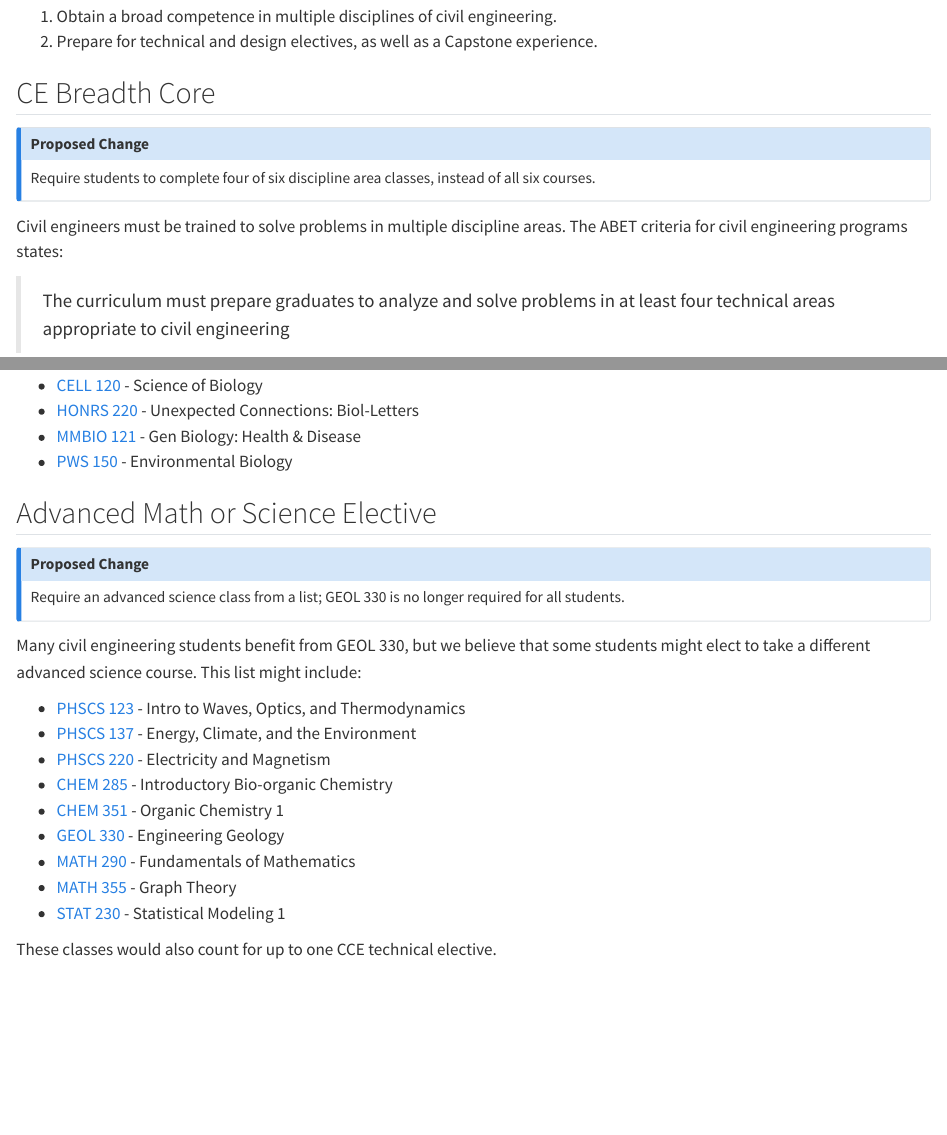
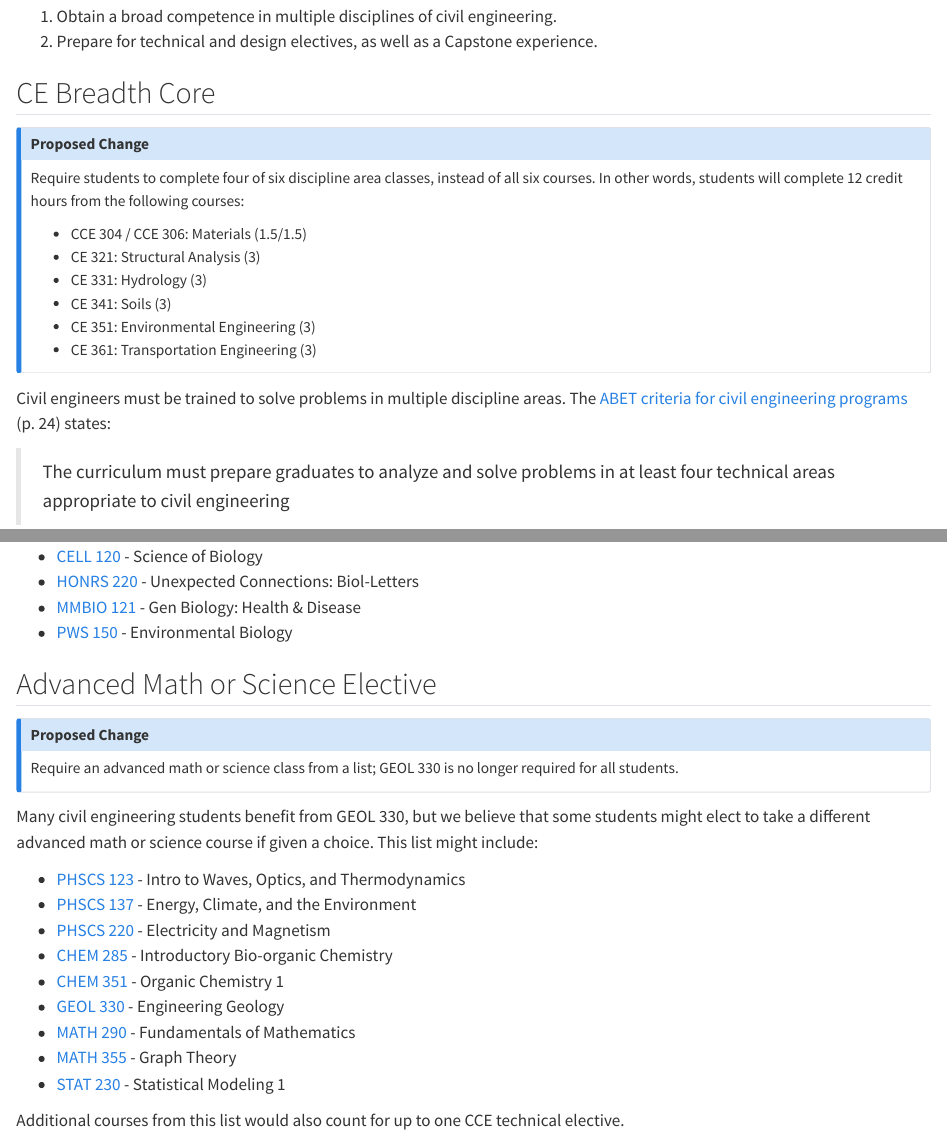
Before and after one commit to byu-transpolab/ce_curriculum, a Quarto document (3_junior.qmd): the page in a window 1100 px wide, from 100 px down, and a second part further down, joined at a grey line. Rendered offline with R 4.5, knitr and Pandoc in place of Quarto, with nearby package versions.

Commit message:
Update with reviews from the committee

```diff
--- a/3_junior.qmd
+++ b/3_junior.qmd
@@ -8,11 +8,19 @@ The learning outcomes for this year are for students to:
 ## CE Breadth Core {#sec-breadth}
 ::: {.callout-note}
 ## Proposed Change
-Require students to complete four of six discipline area classes, instead of all six courses.
+Require students to complete four of six discipline area classes, instead of all six courses. In other words, students
+will complete 12 credit hours from the following courses:
+
+  - CCE 304 / CCE 306: Materials (1.5/1.5)
+  - CE 321: Structural Analysis (3)
+  - CE 331: Hydrology (3)
+  - CE 341: Soils (3)
+  - CE 351: Environmental Engineering (3)
+  - CE 361: Transportation Engineering (3)
 :::
 
 Civil engineers must be trained to solve problems in multiple discipline areas.
-The ABET criteria for civil engineering programs states:
+The [ABET criteria for civil engineering programs](https://www.abet.org/wp-content/uploads/2022/01/2022-23-EAC-Criteria.pdf) (p. 24) states:
 
 >  The curriculum must prepare graduates to analyze and solve problems in at least four technical areas appropriate to civil engineering
 
@@ -125,11 +133,11 @@ this requirement include:
 ## Advanced Math or Science Elective {#sec-advancedsci}
 ::: {.callout-note}
 ## Proposed Change
-Require an advanced science class from a list; GEOL 330 is no longer required for all students.
+Require an advanced math or science class from a list; GEOL 330 is no longer required for all students.
 :::
 
 Many civil engineering students benefit from GEOL 330, but we believe that some students might
-elect to take a different advanced science course. This list might include:
+elect to take a different advanced math or science course if given a choice. This list might include:
 
   - [PHSCS 123](https://catalog.byu.edu/courses/04555-007) - Intro to Waves, Optics, and Thermodynamics
   - [PHSCS 137](https://catalog.byu.edu/courses/04546-009) - Energy, Climate, and the Environment
@@ -141,4 +149,4 @@ elect to take a different advanced science course. This list might include:
   - [MATH 355](https://catalog.byu.edu/courses/07426-000) - Graph Theory
   - [STAT 230](https://catalog.byu.edu/courses/11839-001) - Statistical Modeling 1
 
-These classes would also count for up to one CCE technical elective.
+Additional courses from this list would also count for up to one CCE technical elective.
```
Also changed, not shown: 2_sophomore.qmd (+1 -1 lines), 4_senior.qmd (+12 -4 lines), _quarto.yml (+1 -1 lines), index.qmd (+1 -1 lines), 3_junior.qmd (2 more changed lines).
